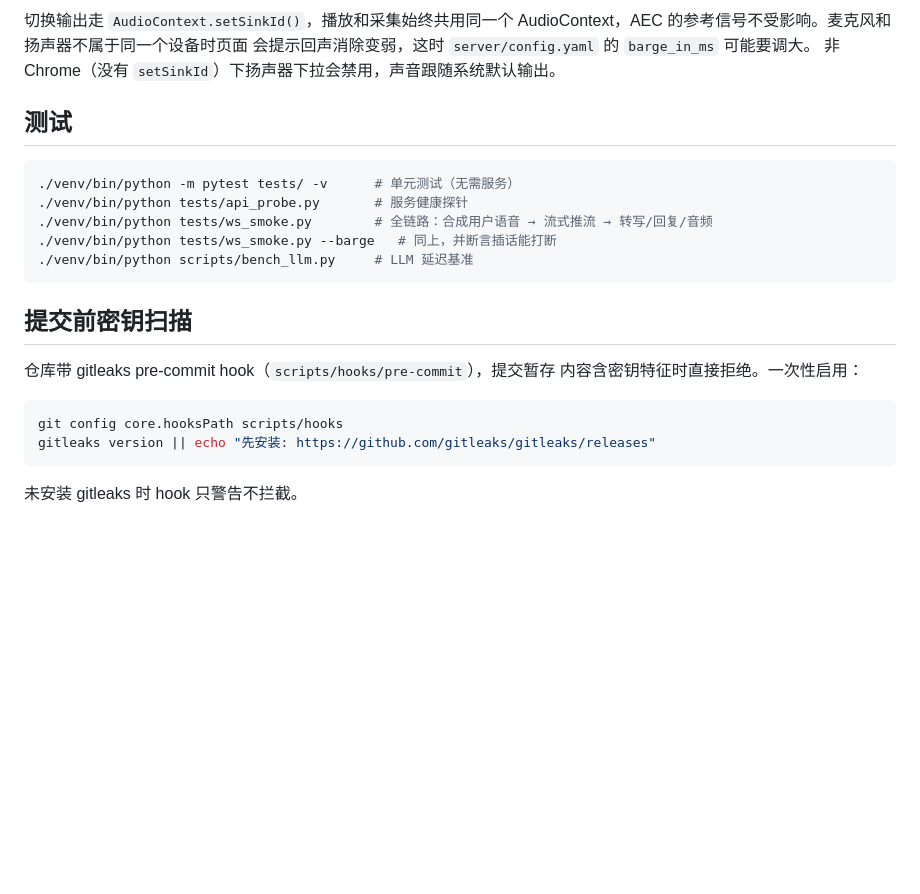
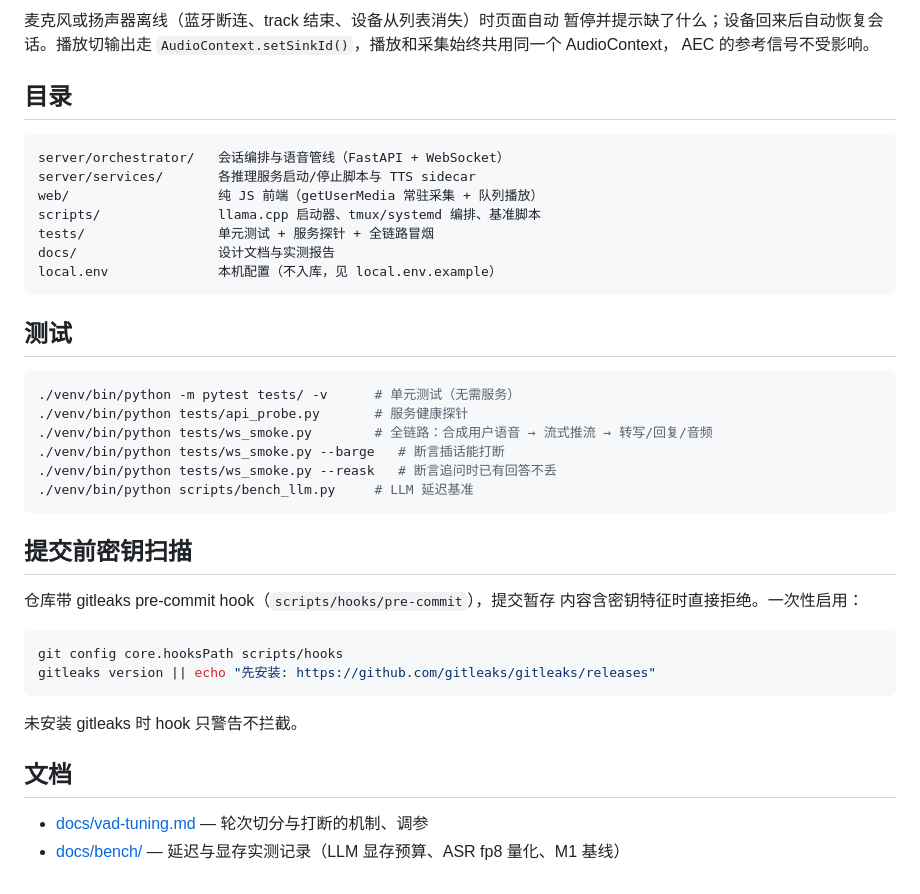
Before and after one commit to quink-black/talknest, a Markdown page: README.md, the part around one of its changes. GitHub-like rendering; blank space fills up the shorter version.

````diff
--- a/README.md
+++ b/README.md
@@ -163,8 +167,20 @@ scripts/gen_dev_cert.sh                    # 生成自签证书（SAN 覆盖本
 
-切换输出走 `AudioContext.setSinkId()`，播放和采集始终共用同一个
-AudioContext，AEC 的参考信号不受影响。麦克风和扬声器不属于同一个设备时页面
-会提示回声消除变弱，这时 `server/config.yaml` 的 `barge_in_ms` 可能要调大。
-非 Chrome（没有 `setSinkId`）下扬声器下拉会禁用，声音跟随系统默认输出。
+麦克风或扬声器离线（蓝牙断连、track 结束、设备从列表消失）时页面自动
+暂停并提示缺了什么；设备回来后自动恢复会话。播放切输出走
+`AudioContext.setSinkId()`，播放和采集始终共用同一个 AudioContext，
+AEC 的参考信号不受影响。
+
+## 目录
+
+```
+server/orchestrator/   会话编排与语音管线（FastAPI + WebSocket）
+server/services/       各推理服务启动/停止脚本与 TTS sidecar
+web/                   纯 JS 前端（getUserMedia 常驻采集 + 队列播放）
+scripts/               llama.cpp 启动器、tmux/systemd 编排、基准脚本
+tests/                 单元测试 + 服务探针 + 全链路冒烟
+docs/                  设计文档与实测报告
+local.env              本机配置（不入库，见 local.env.example）
+```
 
 ## 测试
 
@@ -172,7 +188,8 @@ AudioContext，AEC 的参考信号不受影响。麦克风和扬声器不属于
 ./venv/bin/python -m pytest tests/ -v      # 单元测试（无需服务）
 ./venv/bin/python tests/api_probe.py       # 服务健康探针
 ./venv/bin/python tests/ws_smoke.py        # 全链路：合成用户语音 → 流式推流 → 转写/回复/音频
-./venv/bin/python tests/ws_smoke.py --barge   # 同上，并断言插话能打断
+./venv/bin/python tests/ws_smoke.py --barge   # 断言插话能打断
+./venv/bin/python tests/ws_smoke.py --reask   # 断言追问时已有回答不丢
 ./venv/bin/python scripts/bench_llm.py     # LLM 延迟基准
 ```
 
@@ -187,3 +204,9 @@ gitleaks version || echo "先安装: https://github.com/gitleaks/gitleaks/releas
 ```
 
 未安装 gitleaks 时 hook 只警告不拦截。
+
+## 文档
+
+- [docs/vad-tuning.md](docs/vad-tuning.md) — 轮次切分与打断的机制、调参
+- [docs/bench/](docs/bench/) — 延迟与显存实测记录（LLM 显存预算、ASR
+  fp8 量化、M1 基线）
````
Also changed, not shown: other parts of README.md (+95 -91 lines), docs/vad-tuning.md (added, +41 -0 lines).
